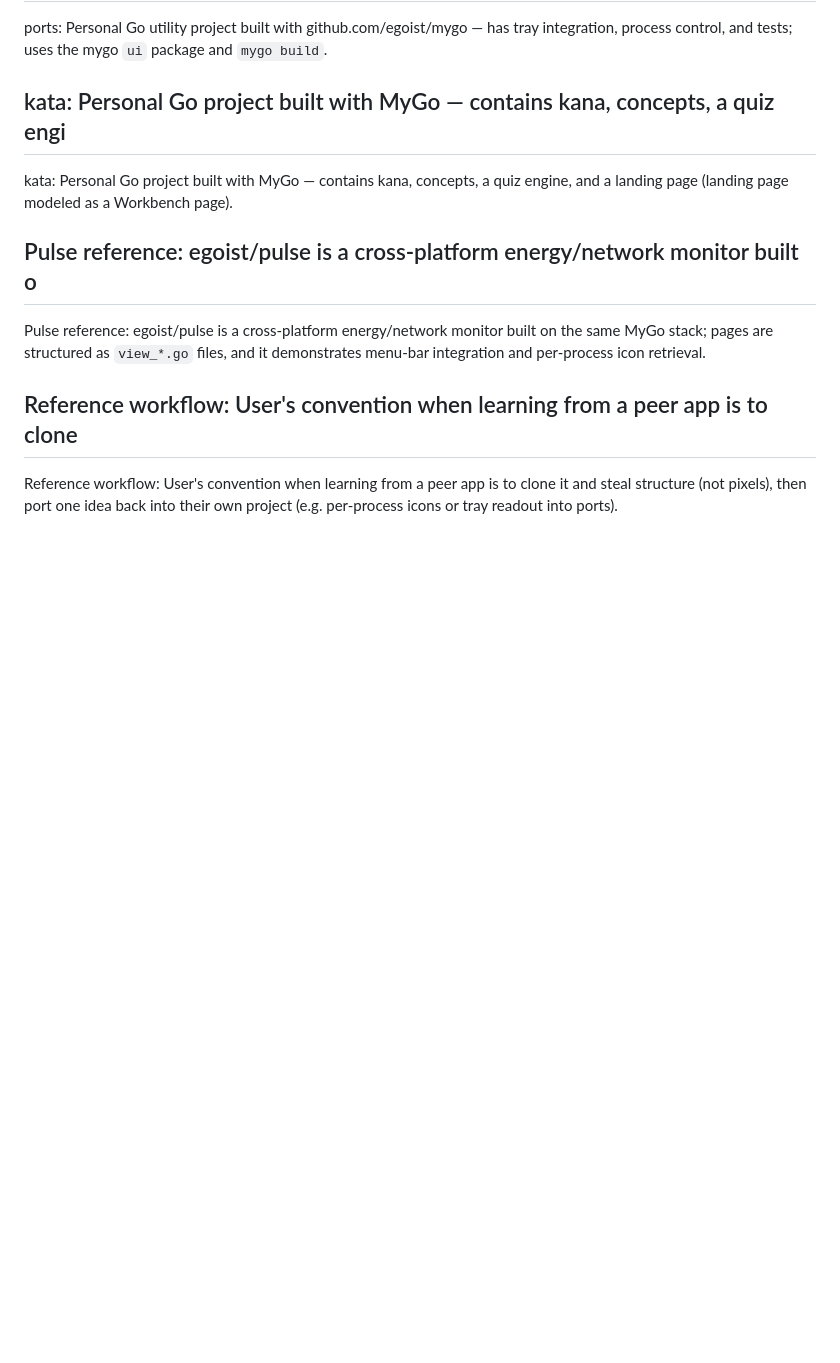
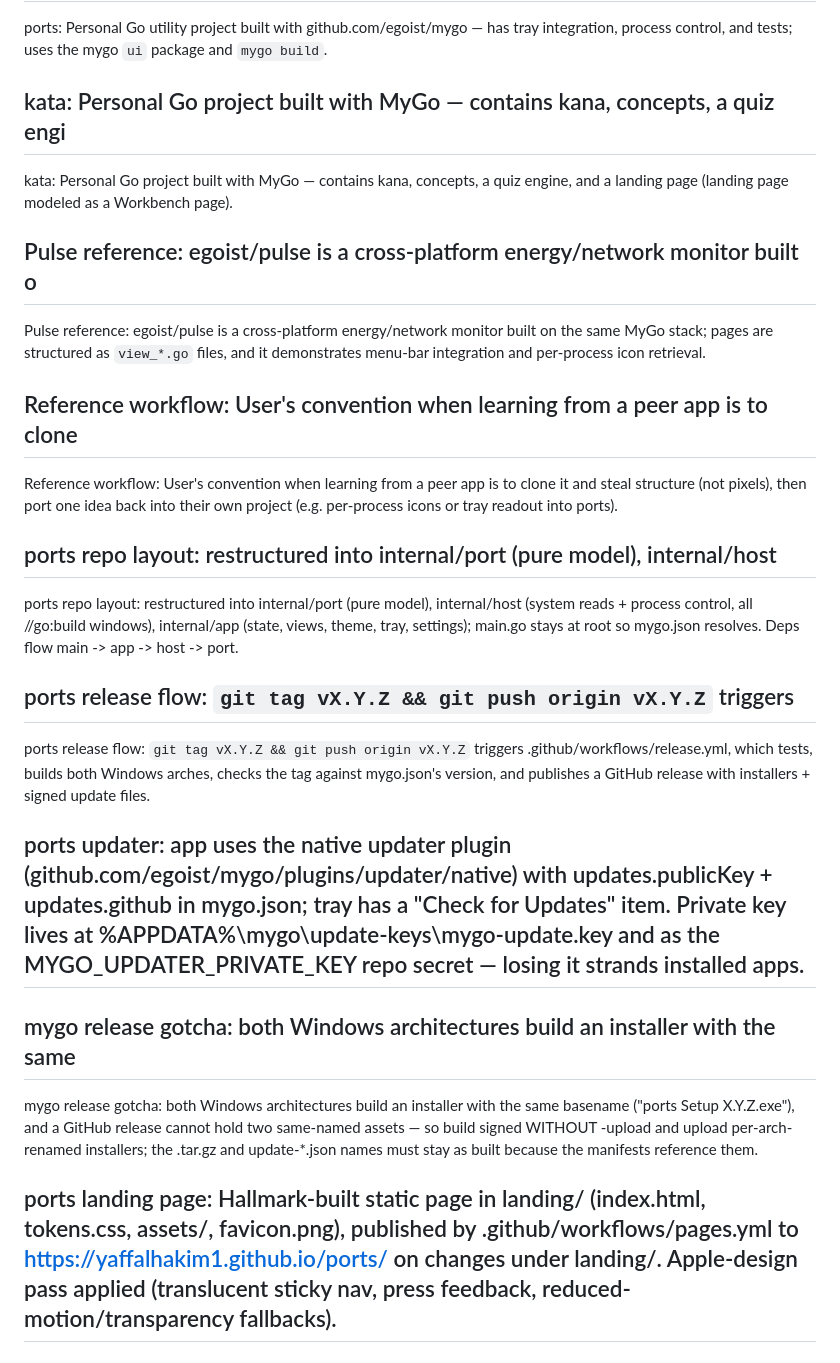
Before and after one commit to yaffalhakim1/ports, a Markdown page: MEMORY.md, the part around the change. GitHub-like rendering; blank space fills up the shorter version.

Commit message:
memory: note the release flow, the updater, and the landing page

```diff
--- a/MEMORY.md
+++ b/MEMORY.md
@@ -202,3 +202,16 @@ Pulse reference: egoist/pulse is a cross-platform energy/network monitor built o
 
 ## Reference workflow: User's convention when learning from a peer app is to clone
 Reference workflow: User's convention when learning from a peer app is to clone it and steal structure (not pixels), then port one idea back into their own project (e.g. per-process icons or tray readout into ports).
+
+## ports repo layout: restructured into internal/port (pure model), internal/host
+ports repo layout: restructured into internal/port (pure model), internal/host (system reads + process control, all //go:build windows), internal/app (state, views, theme, tray, settings); main.go stays at root so mygo.json resolves. Deps flow main -> app -> host -> port.
+
+## ports release flow: `git tag vX.Y.Z && git push origin vX.Y.Z` triggers
+ports release flow: `git tag vX.Y.Z && git push origin vX.Y.Z` triggers .github/workflows/release.yml, which tests, builds both Windows arches, checks the tag against mygo.json's version, and publishes a GitHub release with installers + signed update files.
+
+## ports updater: app uses the native updater plugin (github.com/egoist/mygo/plugins/updater/native) with updates.publicKey + updates.github in mygo.json; tray has a "Check for Updates" item. Private key lives at %APPDATA%\mygo\update-keys\mygo-update.key and as the MYGO_UPDATER_PRIVATE_KEY repo secret — losing it strands installed apps.
+
+## mygo release gotcha: both Windows architectures build an installer with the same
+mygo release gotcha: both Windows architectures build an installer with the same basename ("ports Setup X.Y.Z.exe"), and a GitHub release cannot hold two same-named assets — so build signed WITHOUT -upload and upload per-arch-renamed installers; the .tar.gz and update-*.json names must stay as built because the manifests reference them.
+
+## ports landing page: Hallmark-built static page in landing/ (index.html, tokens.css, assets/, favicon.png), published by .github/workflows/pages.yml to https://yaffalhakim1.github.io/ports/ on changes under landing/. Apple-design pass applied (translucent sticky nav, press feedback, reduced-motion/transparency fallbacks).
```
